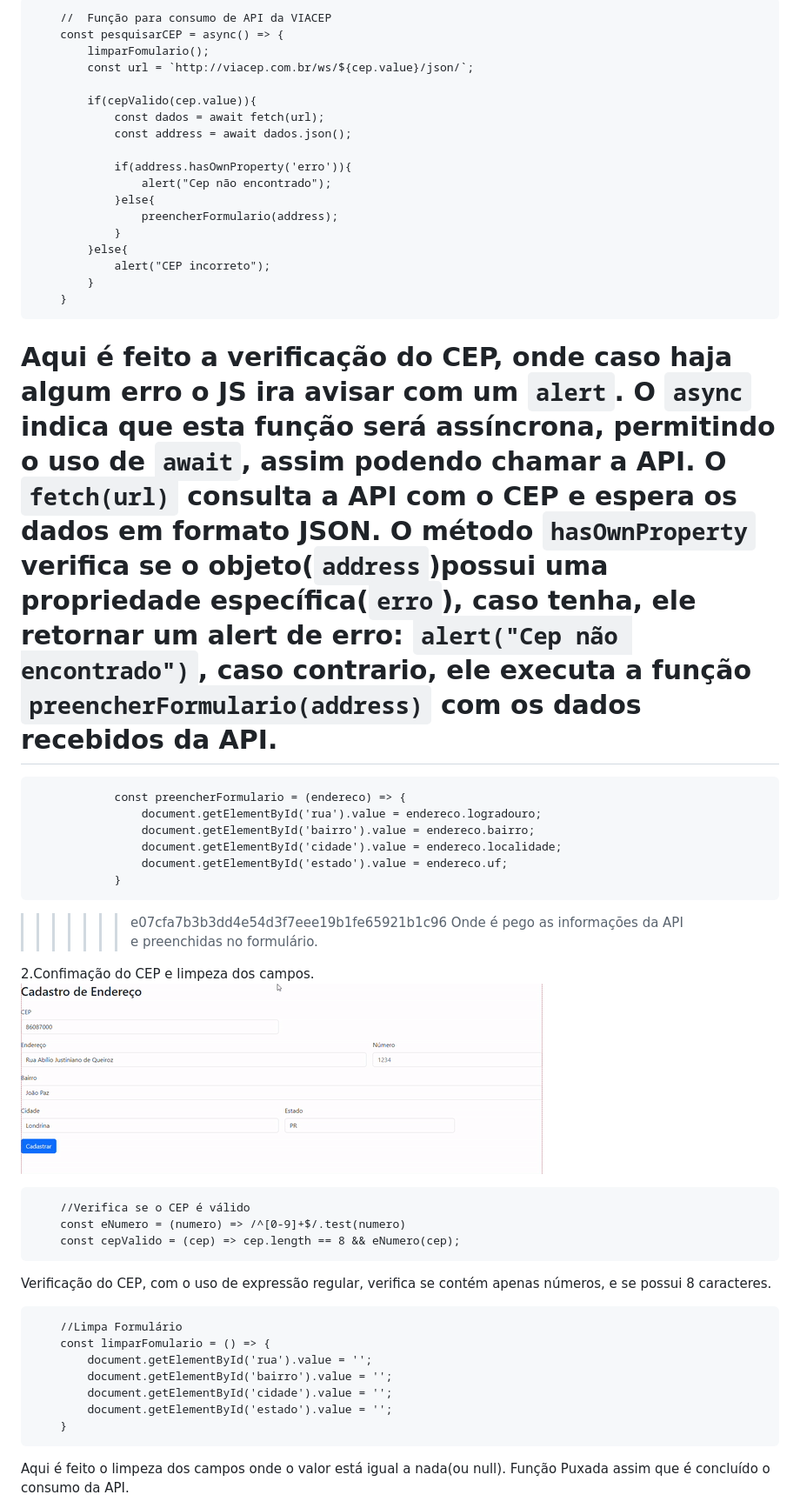
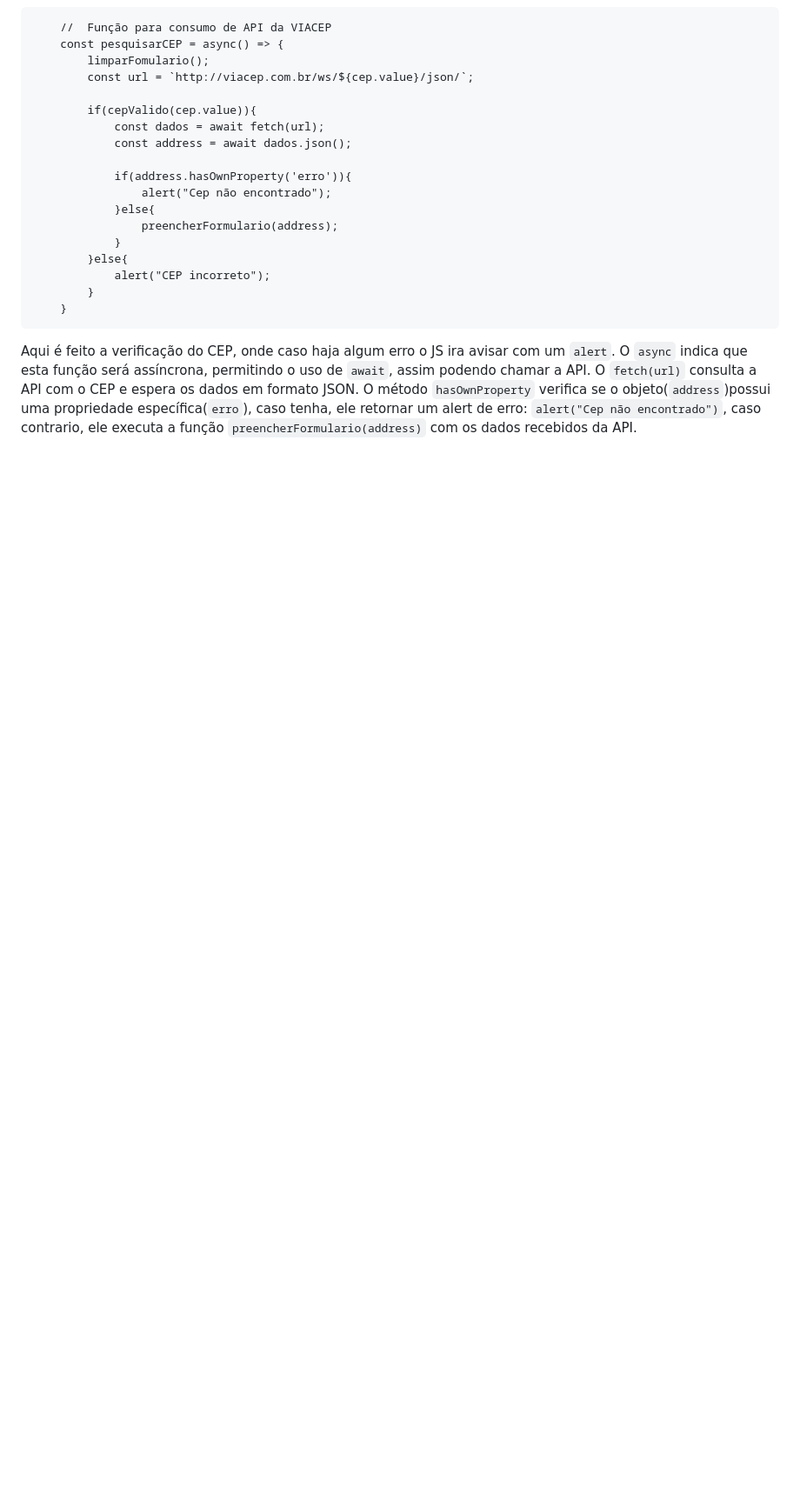
Before and after one commit to Caioestevao1000/Form-CadEndereco, a Markdown page: README.md, the part around the change printed below. Shown: that part at 87% size. GitHub-like rendering; blank space fills up the shorter version.

Commit message:
finalizando readme

```diff
--- a/README.md
+++ b/README.md
@@ -89,32 +76,4 @@ Aqui é feito o limpeza dos campos onde o valor está igual a nada(ou null). Fun
             }
         }
 Aqui é feito a verificação do CEP, onde caso haja algum erro o JS ira avisar com um ``alert``. O ``async`` indica que esta função será assíncrona, permitindo o uso de ``await``, assim podendo chamar a API. O ``fetch(url)`` consulta a API com o CEP e espera os dados em formato JSON. O método ``hasOwnProperty`` verifica se o objeto(``address``)possui uma propriedade específica(``erro``), caso tenha, ele retornar um alert de erro: ``alert("Cep não encontrado")``, caso contrario, ele executa a função ``preencherFormulario(address)`` com os dados recebidos da API.
-=======
 
-                const preencherFormulario = (endereco) => {
-                    document.getElementById('rua').value = endereco.logradouro;
-                    document.getElementById('bairro').value = endereco.bairro;
-                    document.getElementById('cidade').value = endereco.localidade;
-                    document.getElementById('estado').value = endereco.uf;
-                }
->>>>>>> e07cfa7b3b3dd4e54d3f7eee19b1fe65921b1c96
-Onde é pego as informações da API e preenchidas no formulário.
-
-2.Confimação do CEP e limpeza dos campos.
-  ![gif](doc/cadastrandoCEP.gif)
-
-        //Verifica se o CEP é válido
-        const eNumero = (numero) => /^[0-9]+$/.test(numero)
-        const cepValido = (cep) => cep.length == 8 && eNumero(cep);
-Verificação do CEP, com o uso de expressão regular, verifica se contém apenas números, e se possui 8 caracteres.
-
-        //Limpa Formulário
-        const limparFomulario = () => {
-            document.getElementById('rua').value = '';
-            document.getElementById('bairro').value = '';
-            document.getElementById('cidade').value = '';
-            document.getElementById('estado').value = '';
-        }
-Aqui é feito o limpeza dos campos onde o valor está igual a nada(ou null). Função Puxada assim que é concluído o consumo da API.
-
-
```
Also changed, not shown: other parts of README.md (+5 -63 lines).
